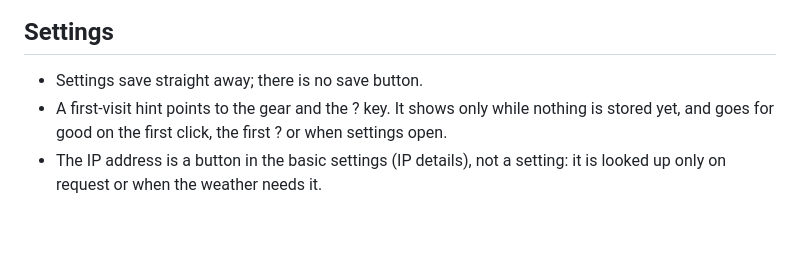
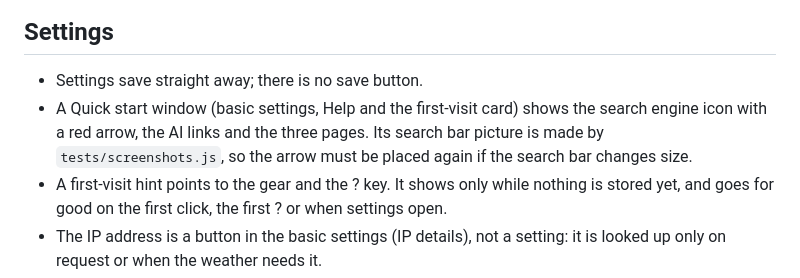
Before and after one commit to a4ds5t/start.soholocal, a Markdown page: docs/Development.md, the part around the change. Rendered like a GitHub page; blank space fills up the shorter version.

Commit message:
Quick start window with a red arrow to the search engine icon (1.4.6)
Quick start window with a red arrow to the search engine icon (1.4.6)

```diff
--- a/docs/Development.md
+++ b/docs/Development.md
@@ -30,6 +30,7 @@ The one place for how the page is built, why it is built that way, what is still
 ## Settings
 
 - Settings save straight away; there is no save button.
+- A Quick start window (basic settings, Help and the first-visit card) shows the search engine icon with a red arrow, the AI links and the three pages. Its search bar picture is made by `tests/screenshots.js`, so the arrow must be placed again if the search bar changes size.
 - A first-visit hint points to the gear and the ? key. It shows only while nothing is stored yet, and goes for good on the first click, the first ? or when settings open.
 - The IP address is a button in the basic settings (IP details), not a setting: it is looked up only on request or when the weather needs it.
 - Page presets: Minimal and Standard, chosen in the settings. They switch display options only; the IP address is never changed by a preset. Weather is part of the presets only as a switch-off: no preset turns it on, since weather sends the IP address.
```
Also changed, not shown: docs/changelog/v1.4.md (+1 -0 lines), assets/quickstart-search.png (added), docs/images/manage-backup.png, docs/images/settings-advanced.png, docs/images/settings-basic.png, 5 other files.
